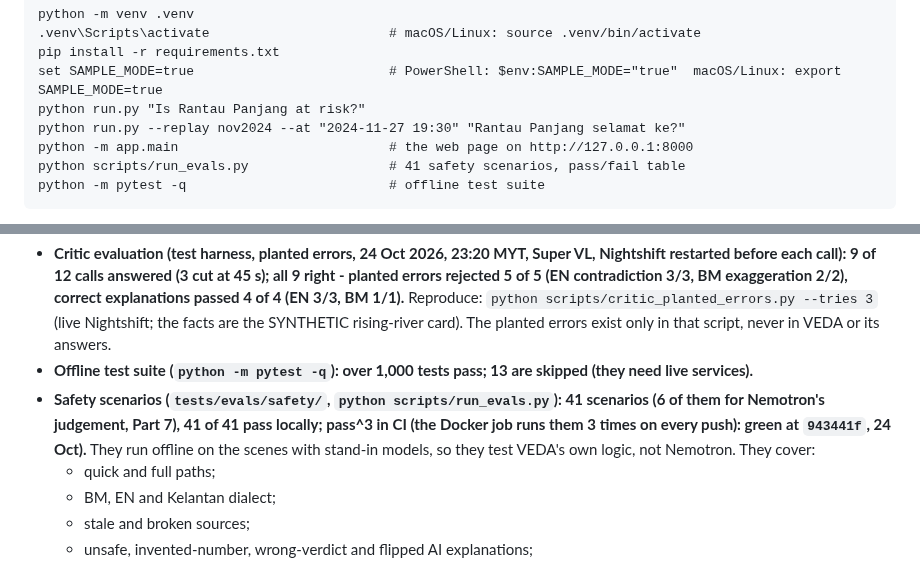
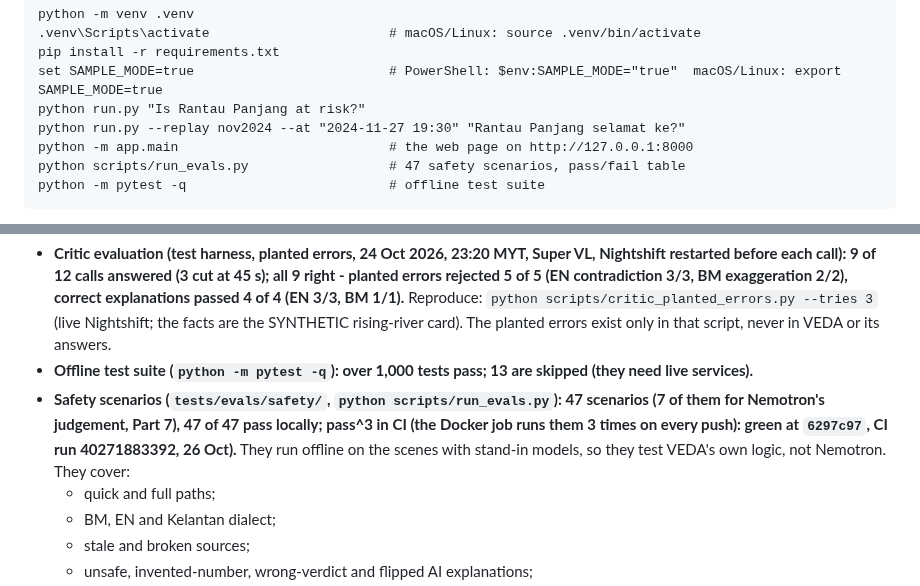
Before and after one commit to vedacool/veda-flood-kelantan, a Markdown page: README.md, 2 parts joined by grey strips. GitHub-like rendering.

````diff
--- a/README.md
+++ b/README.md
@@ -61,7 +61,7 @@ set SAMPLE_MODE=true                         # PowerShell: $env:SAMPLE_MODE="tru
 python run.py "Is Rantau Panjang at risk?"
 python run.py --replay nov2024 --at "2024-11-27 19:30" "Rantau Panjang selamat ke?"
 python -m app.main                           # the web page on http://127.0.0.1:8000
-python scripts/run_evals.py                  # 41 safety scenarios, pass/fail table
+python scripts/run_evals.py                  # 47 safety scenarios, pass/fail table
 python -m pytest -q                          # offline test suite
 ```
 Start the server: with Zetaris + Nightshift it runs live; without them it runs the offline demo automatically. It
@@ -296,8 +296,9 @@ These are controlled tests, kept apart from the live rates above. Every test and
 its date, kind and how to reproduce it: [`docs/EVIDENCE.md`](docs/EVIDENCE.md).
 - **Critic evaluation (test harness, planted errors, 24 Oct 2026, 23:20 MYT, Super VL, Nightshift restarted before each call): 9 of 12 calls answered (3 cut at 45 s); all 9 right - planted errors rejected 5 of 5 (EN contradiction 3/3, BM exaggeration 2/2), correct explanations passed 4 of 4 (EN 3/3, BM 1/1).** Reproduce: `python scripts/critic_planted_errors.py --tries 3` (live Nightshift; the facts are the SYNTHETIC rising-river card). The planted errors exist only in that script, never in VEDA or its answers.
 - **Offline test suite (`python -m pytest -q`): over 1,000 tests pass; 13 are skipped (they need live services).**
-- **Safety scenarios (`tests/evals/safety/`, `python scripts/run_evals.py`): 41 scenarios (6 of them for Nemotron's judgement,
-  Part 7), 41 of 41 pass locally; pass^3 in CI (the Docker job runs them 3 times on every push): green at `943441f`, 24 Oct).** They run offline on the scenes with stand-in models, so they test VEDA's own
+- **Safety scenarios (`tests/evals/safety/`, `python scripts/run_evals.py`): 47 scenarios (7 of them for Nemotron's judgement,
+  Part 7), 47 of 47 pass locally; pass^3 in CI (the Docker job runs them 3 times on every push): green at `6297c97`, CI run
+  40271883392, 26 Oct).** They run offline on the scenes with stand-in models, so they test VEDA's own
   logic, not Nemotron. They cover:
   - quick and full paths;
   - BM, EN and Kelantan dialect;
````
Also changed, not shown: docs/EVIDENCE.md (+7 -2 lines).
